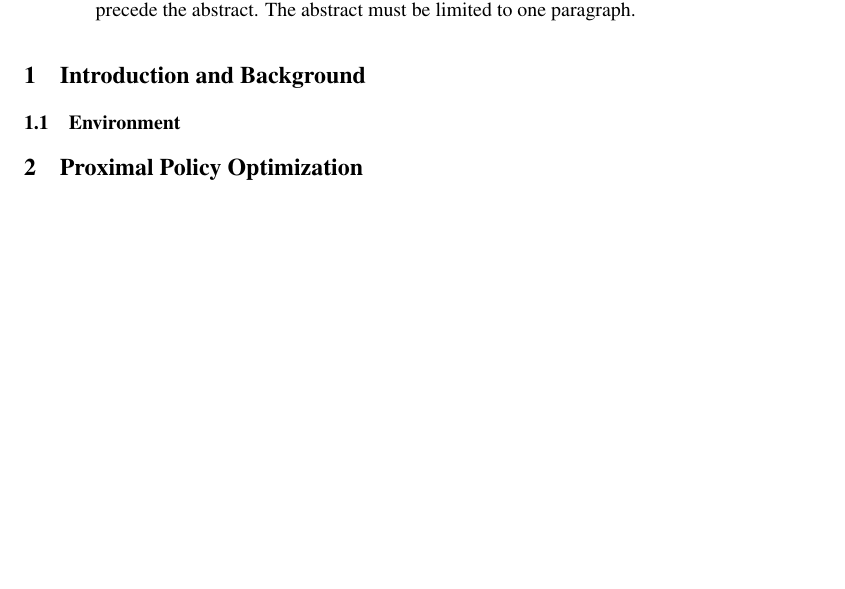
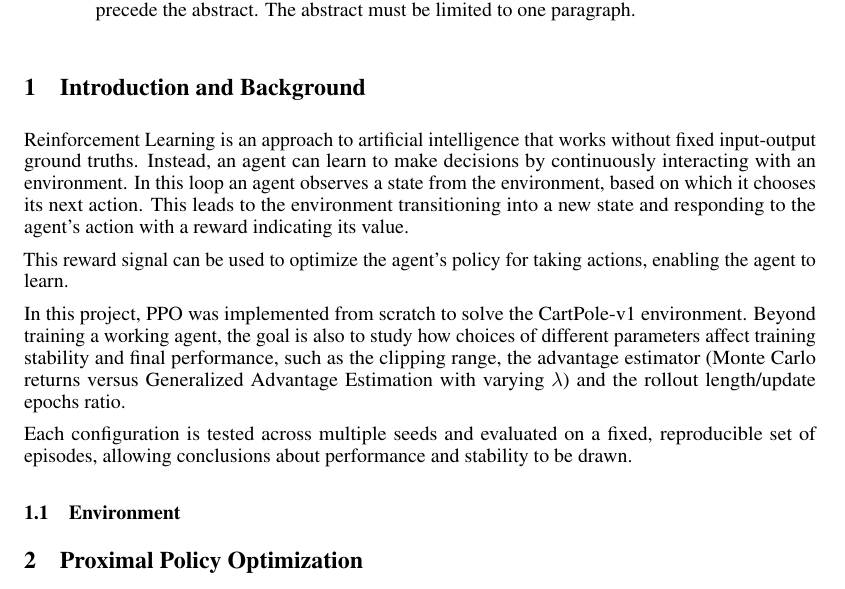
Before and after one commit to lukasl-dev/cartppole, a LaTeX paper (report/main.tex): part of page 1 of 10, cut so that both start at the same text, the shorter picture padded with empty space. Compiled offline with pdfLaTeX.

Commit message:
Add introduction text

```diff
--- a/report/main.tex
+++ b/report/main.tex
@@ -475,6 +475,17 @@ Note: Think of the appendix as ``optional reading'' for reviewers. The paper mus
 
 \section{Introduction and Background}
 
+Reinforcement Learning is an approach to artificial intelligence that works without fixed input-output ground truths. Instead, an agent can learn to make decisions by continuously interacting with an environment.
+In this loop an agent observes a state from the environment, based on which it chooses its next action. This leads to the environment transitioning into a new state and responding to the agent's action
+with a reward indicating its value.
+
+This reward signal can be used to optimize the agent's policy for taking actions, enabling the agent to learn.
+
+In this project, PPO was implemented from scratch to solve the CartPole-v1 environment. Beyond training a working agent, the goal is also to study how choices of different parameters affect training stability and final performance,
+such as the clipping range, the advantage estimator (Monte Carlo returns versus Generalized Advantage Estimation with varying \(\lambda\)) and the rollout length/update epochs ratio.
+
+Each configuration is tested across multiple seeds and evaluated on a fixed, reproducible set of episodes, allowing conclusions about performance and stability to be drawn.
+
 \subsection{Environment}
 
 \section{Proximal Policy Optimization}
```
